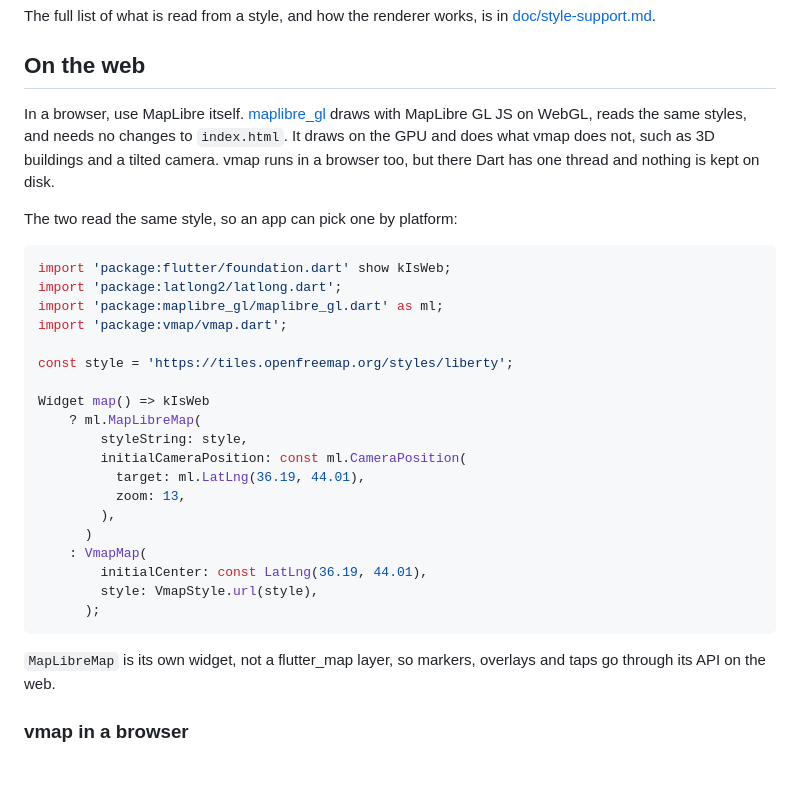
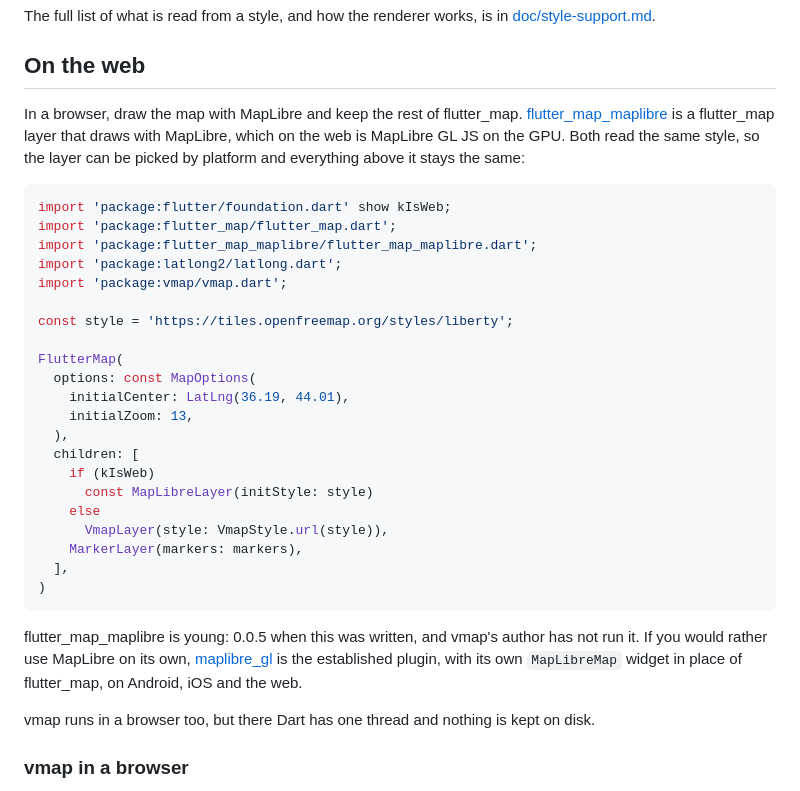
Before and after one commit to ArinFaraj/vmap, a Markdown page: README.md, the part around the change. Drawn GitHub-style.

Commit message:
README: on the web, swap in flutter_map_maplibre as the layer

````diff
--- a/README.md
+++ b/README.md
@@ -495,38 +495,44 @@ The full list of what is read from a style, and how the renderer works, is in
 
 ## On the web
 
-In a browser, use MapLibre itself. [maplibre_gl](https://pub.dev/packages/maplibre_gl)
-draws with MapLibre GL JS on WebGL, reads the same styles, and needs no
-changes to `index.html`. It draws on the GPU and does what vmap does not,
-such as 3D buildings and a tilted camera. vmap runs in a browser too, but
-there Dart has one thread and nothing is kept on disk.
-
-The two read the same style, so an app can pick one by platform:
+In a browser, draw the map with MapLibre and keep the rest of flutter_map.
+[flutter_map_maplibre](https://pub.dev/packages/flutter_map_maplibre) is a
+flutter_map layer that draws with MapLibre, which on the web is MapLibre
+GL JS on the GPU. Both read the same style, so the layer can be picked by
+platform and everything above it stays the same:
 
 ```dart
 import 'package:flutter/foundation.dart' show kIsWeb;
+import 'package:flutter_map/flutter_map.dart';
+import 'package:flutter_map_maplibre/flutter_map_maplibre.dart';
 import 'package:latlong2/latlong.dart';
-import 'package:maplibre_gl/maplibre_gl.dart' as ml;
 import 'package:vmap/vmap.dart';
 
 const style = 'https://tiles.openfreemap.org/styles/liberty';
 
-Widget map() => kIsWeb
-    ? ml.MapLibreMap(
-        styleString: style,
-        initialCameraPosition: const ml.CameraPosition(
-          target: ml.LatLng(36.19, 44.01),
-          zoom: 13,
-        ),
-      )
-    : VmapMap(
-        initialCenter: const LatLng(36.19, 44.01),
-        style: VmapStyle.url(style),
-      );
+FlutterMap(
+  options: const MapOptions(
+    initialCenter: LatLng(36.19, 44.01),
+    initialZoom: 13,
+  ),
+  children: [
+    if (kIsWeb)
+      const MapLibreLayer(initStyle: style)
+    else
+      VmapLayer(style: VmapStyle.url(style)),
+    MarkerLayer(markers: markers),
+  ],
+)
 ```
 
-`MapLibreMap` is its own widget, not a flutter_map layer, so markers,
-overlays and taps go through its API on the web.
+flutter_map_maplibre is young: 0.0.5 when this was written, and vmap's
+author has not run it. If you would rather use MapLibre on its own,
+[maplibre_gl](https://pub.dev/packages/maplibre_gl) is the established
+plugin, with its own `MapLibreMap` widget in place of flutter_map, on
+Android, iOS and the web.
+
+vmap runs in a browser too, but there Dart has one thread and nothing is
+kept on disk.
 
 ### vmap in a browser
 
````
